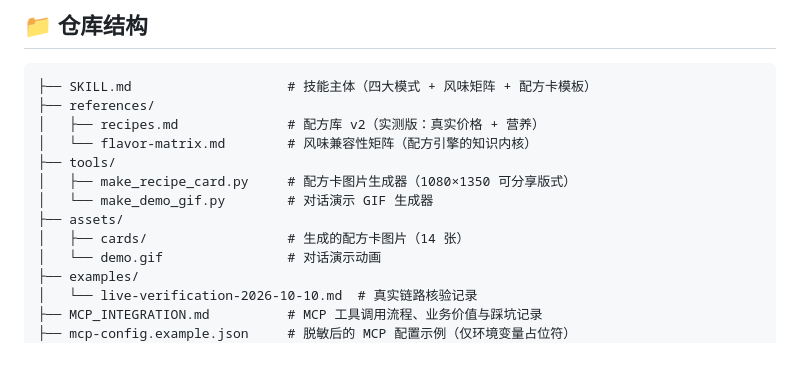
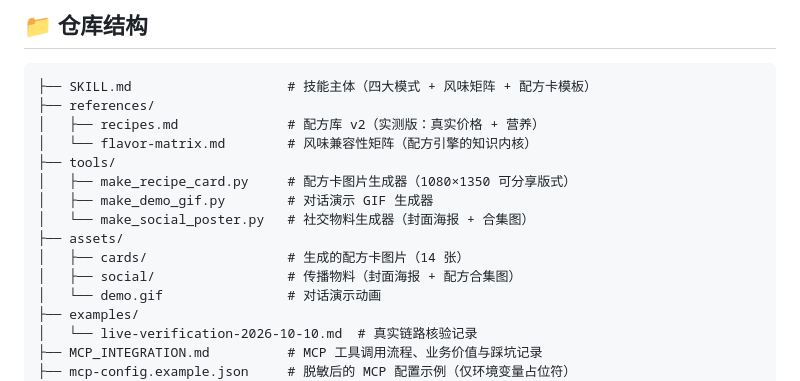
Before and after one commit to Reak-Z/mcd-secret-menu-lab, a Markdown page: README.md, the part around one of its changes. GitHub-like rendering; blank space fills up the shorter version.

Commit message:
feat: 社交物料生成器 + LICENSE + README 徽章 + SKILL 坑位记录

```diff
--- a/README.md
+++ b/README.md
@@ -135,9 +140,11 @@
 │   └── flavor-matrix.md        # 风味兼容性矩阵（配方引擎的知识内核）
 ├── tools/
 │   ├── make_recipe_card.py     # 配方卡图片生成器（1080×1350 可分享版式）
-│   └── make_demo_gif.py        # 对话演示 GIF 生成器
+│   ├── make_demo_gif.py        # 对话演示 GIF 生成器
+│   └── make_social_poster.py   # 社交物料生成器（封面海报 + 合集图）
 ├── assets/
 │   ├── cards/                  # 生成的配方卡图片（14 张）
+│   ├── social/                 # 传播物料（封面海报 + 配方合集图）
 │   └── demo.gif                # 对话演示动画
 ├── examples/
 │   └── live-verification-2026-10-10.md  # 真实链路核验记录
```
Also changed, not shown: other parts of README.md (+5 -0 lines), SKILL.md (+10 -0 lines), assets/social/all_cards.png (added), assets/social/cover.png (added), 2 other files.
